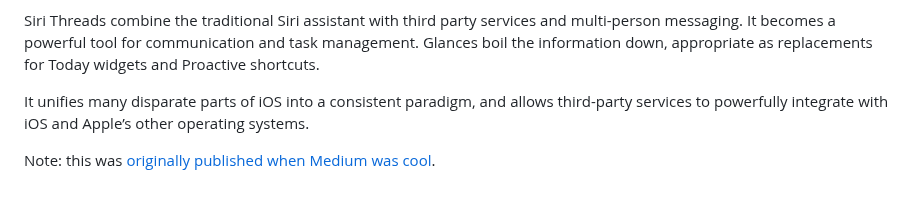
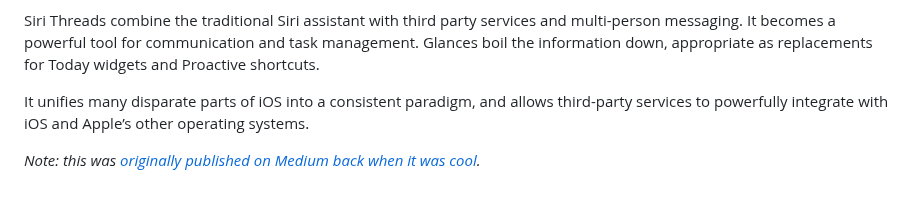
Before and after one commit to RoyalIcing/RoyalIcing, a Markdown page: 2016/siri-the-platform.md, the part around the change. GitHub-like rendering.

Commit message:
Update Medium note

```diff
--- a/2016/siri-the-platform.md
+++ b/2016/siri-the-platform.md
@@ -108,4 +108,4 @@ Siri Threads combine the traditional Siri assistant with third party services an
 
 It unifies many disparate parts of iOS into a consistent paradigm, and allows third-party services to powerfully integrate with iOS and Apple’s other operating systems.
 
-Note: this was [originally published when Medium was cool](https://medium.com/@concreteniche/siri-the-new-platform-deec9cc4d5db).
+*Note: this was [originally published on Medium back when it was cool](https://medium.com/@concreteniche/siri-the-new-platform-deec9cc4d5db).*
```
